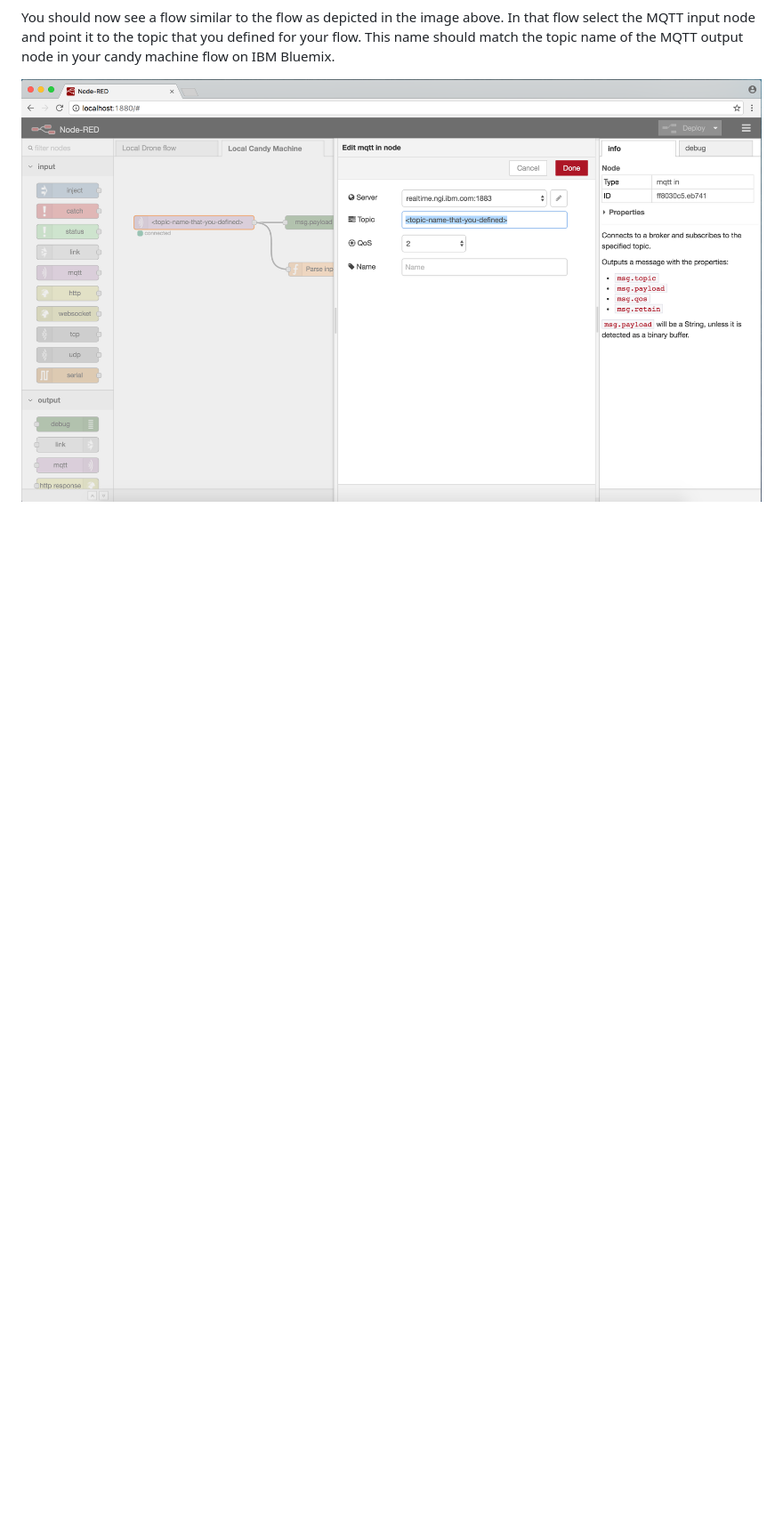
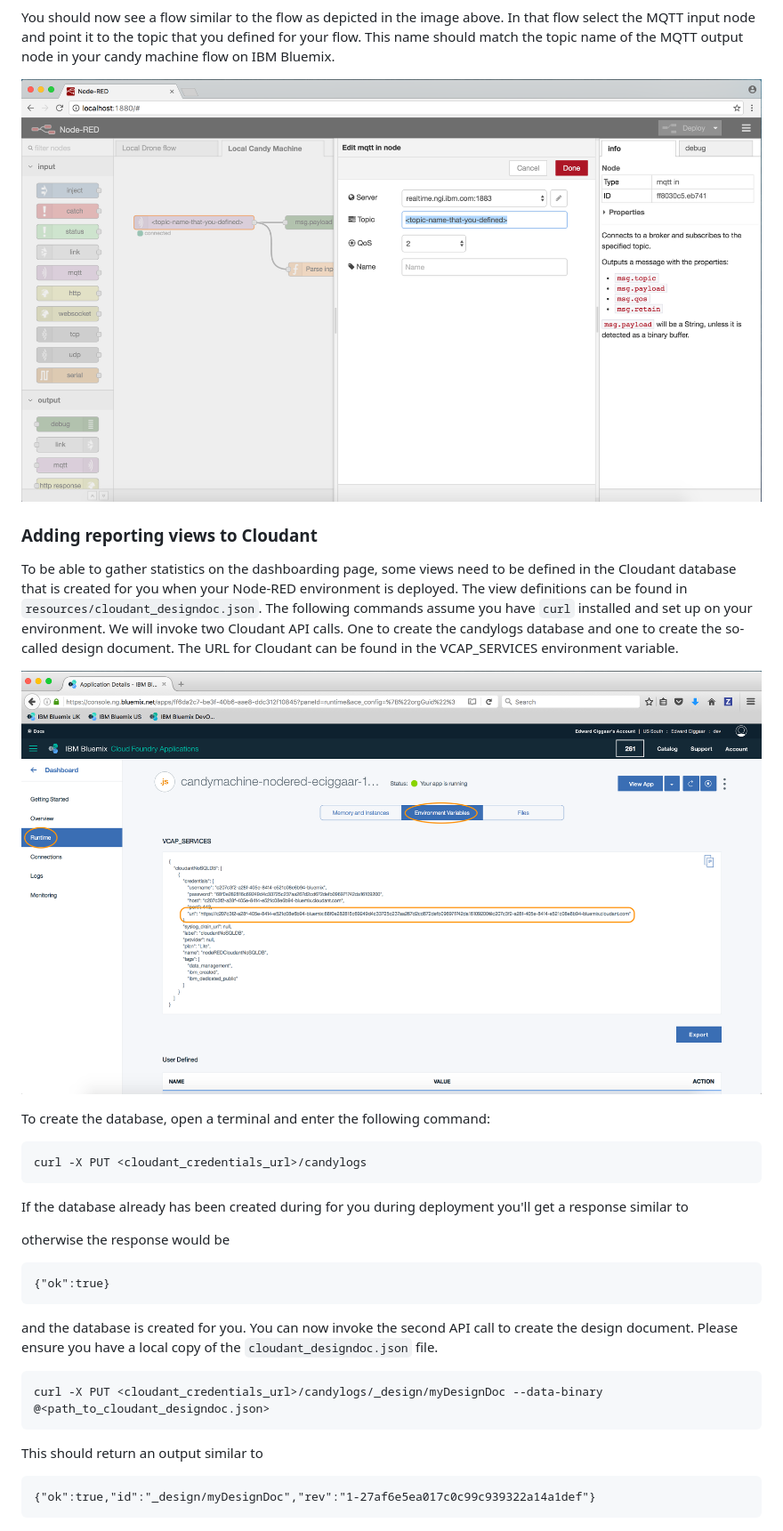
Before and after one commit to eciggaar/candymachine-ui, a Markdown page: README.md, the part around the change. Shown: that part at 89% size. Rendered like a GitHub page; pictures changed too: readme_images/get_cloudanturl.png (added); blank space fills up the shorter version.

Commit message:
Testing & updating README

````diff
--- a/README.md
+++ b/README.md
@@ -29,3 +29,28 @@ Next, select the menu at the top right and select 'Import' -> 'Clipboard' to pas
 You should now see a flow similar to the flow as depicted in the image above. In that flow select the MQTT input node and point it to the topic that you defined for your flow. This name should match the topic name of the MQTT output node in your candy machine flow on IBM Bluemix.
 
 ![](readme_images/define_topicname.png)
+
+### Adding reporting views to Cloudant
+
+To be able to gather statistics on the dashboarding page, some views need to be defined in the Cloudant database that is created for you when your Node-RED environment is deployed. The view definitions can be found in `resources/cloudant_designdoc.json`. The following commands assume you have `curl` installed and set up on your environment. We will invoke two Cloudant API calls. One to create the candylogs database and one to create the so-called design document. The URL for Cloudant can be found in the VCAP_SERVICES environment variable.
+
+![](readme_images/get_cloudanturl.png)
+
+To create the database, open a terminal and enter the following command:
+```
+curl -X PUT <cloudant_credentials_url>/candylogs
+```
+If the database already has been created during for you during deployment you'll get a response similar to
+
+otherwise the response would be
+```
+{"ok":true}
+```
+and the database is created for you. You can now invoke the second API call to create the design document. Please ensure you have a local copy of the `cloudant_designdoc.json` file.
+```
+curl -X PUT <cloudant_credentials_url>/candylogs/_design/myDesignDoc --data-binary @<path_to_cloudant_designdoc.json>
+```
+This should return an output similar to
+```
+{"ok":true,"id":"_design/myDesignDoc","rev":"1-27af6e5ea017c0c99c939322a14a1def"}
+```
````
Also changed, not shown: 1 other file.
